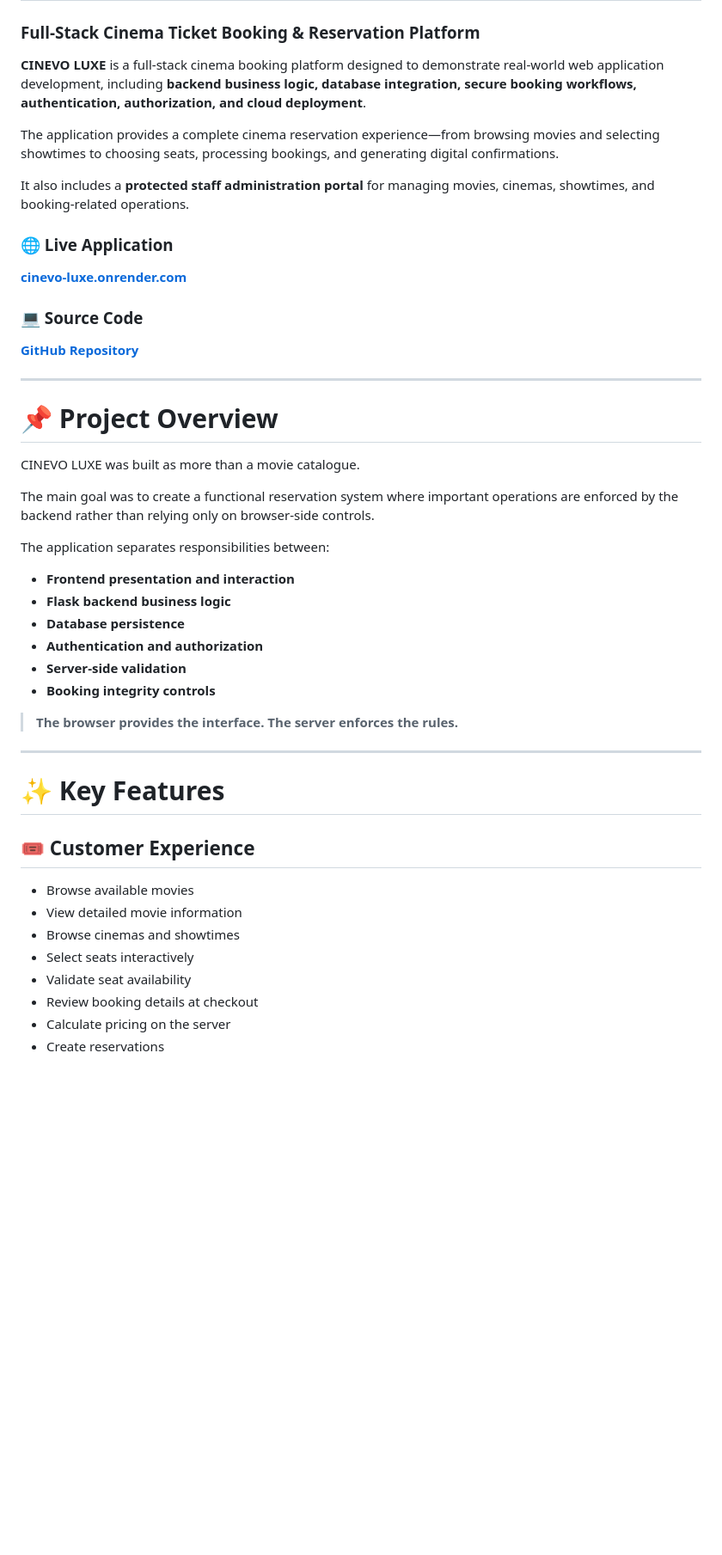
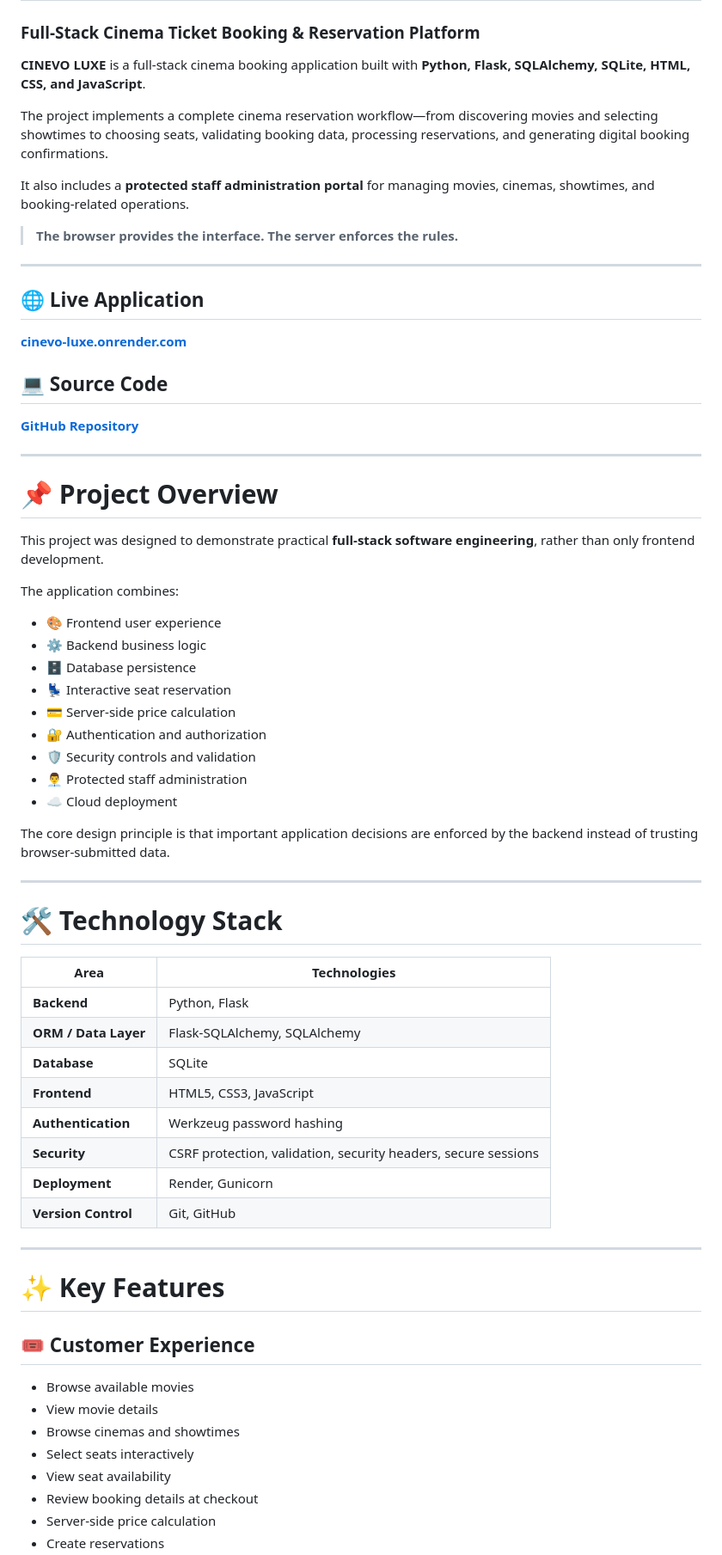
Before and after one commit to Yathusan-tech/cinevo-luxe, a Markdown page: README.md, the part around one of its changes. Shown at 86% size. GitHub-like rendering; blank space fills up the shorter version.

Commit message:
docs: refine project overview and technical documentation

```diff
--- a/README.md
+++ b/README.md
@@ -2,17 +2,21 @@
 
 ### Full-Stack Cinema Ticket Booking & Reservation Platform
 
-**CINEVO LUXE** is a full-stack cinema booking platform designed to demonstrate real-world web application development, including **backend business logic, database integration, secure booking workflows, authentication, authorization, and cloud deployment**.
+**CINEVO LUXE** is a full-stack cinema booking application built with **Python, Flask, SQLAlchemy, SQLite, HTML, CSS, and JavaScript**.
 
-The application provides a complete cinema reservation experience—from browsing movies and selecting showtimes to choosing seats, processing bookings, and generating digital confirmations.
+The project implements a complete cinema reservation workflow—from discovering movies and selecting showtimes to choosing seats, validating booking data, processing reservations, and generating digital booking confirmations.
 
 It also includes a **protected staff administration portal** for managing movies, cinemas, showtimes, and booking-related operations.
 
-### 🌐 Live Application
+> **The browser provides the interface. The server enforces the rules.**
+
+---
+
+## 🌐 Live Application
 
 **[cinevo-luxe.onrender.com](https://cinevo-luxe.onrender.com)**
 
-### 💻 Source Code
+## 💻 Source Code
 
 **[GitHub Repository](https://github.com/Yathusan-tech/cinevo-luxe)**
 
@@ -20,20 +24,36 @@ It also includes a **protected staff administration portal** for managing movies
 
 # 📌 Project Overview
 
-CINEVO LUXE was built as more than a movie catalogue.
+This project was designed to demonstrate practical **full-stack software engineering**, rather than only frontend development.
 
-The main goal was to create a functional reservation system where important operations are enforced by the backend rather than relying only on browser-side controls.
+The application combines:
 
-The application separates responsibilities between:
+* 🎨 Frontend user experience
+* ⚙️ Backend business logic
+* 🗄️ Database persistence
+* 💺 Interactive seat reservation
+* 💳 Server-side price calculation
+* 🔐 Authentication and authorization
+* 🛡️ Security controls and validation
+* 👨‍💼 Protected staff administration
+* ☁️ Cloud deployment
 
-* **Frontend presentation and interaction**
-* **Flask backend business logic**
-* **Database persistence**
-* **Authentication and authorization**
-* **Server-side validation**
-* **Booking integrity controls**
+The core design principle is that important application decisions are enforced by the backend instead of trusting browser-submitted data.
 
-> **The browser provides the interface. The server enforces the rules.**
+---
+
+# 🛠️ Technology Stack
+
+| Area                 | Technologies                                                   |
+| -------------------- | -------------------------------------------------------------- |
+| **Backend**          | Python, Flask                                                  |
+| **ORM / Data Layer** | Flask-SQLAlchemy, SQLAlchemy                                   |
+| **Database**         | SQLite                                                         |
+| **Frontend**         | HTML5, CSS3, JavaScript                                        |
+| **Authentication**   | Werkzeug password hashing                                      |
+| **Security**         | CSRF protection, validation, security headers, secure sessions |
+| **Deployment**       | Render, Gunicorn                                               |
+| **Version Control**  | Git, GitHub                                                    |
 
 ---
 
@@ -42,10 +62,10 @@ The application separates responsibilities between:
 ## 🎟️ Customer Experience
 
 * Browse available movies
-* View detailed movie information
+* View movie details
 * Browse cinemas and showtimes
 * Select seats interactively
-* Validate seat availability
+* View seat availability
 * Review booking details at checkout
-* Calculate pricing on the server
+* Server-side price calculation
 * Create reservations
```
Also changed, not shown: other parts of README.md (+89 -227 lines).
